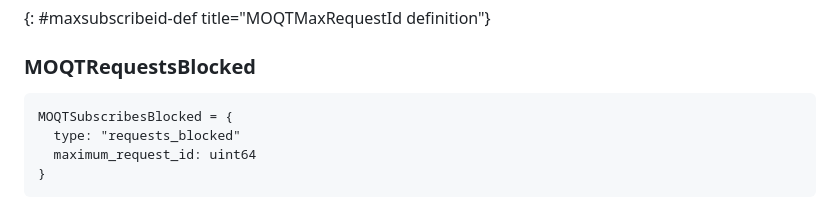
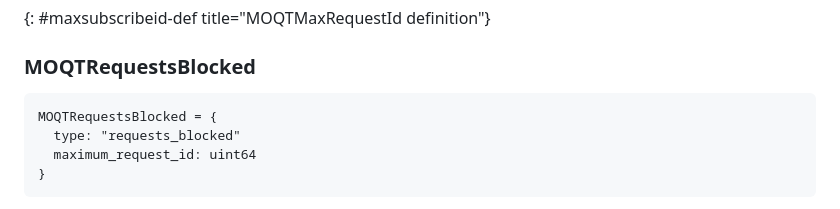
Before and after one commit to LPardue/draft-pardue-moq-qlog-moq-events, a Markdown page: draft-pardue-moq-qlog-moq-events.md, the part around the change. GitHub-like rendering.

Commit message:
Update draft-pardue-moq-qlog-moq-events.md
Co-authored-by: Daniel Fay <40331738+DanielFay22@users.noreply.github.com>

```diff
--- a/draft-pardue-moq-qlog-moq-events.md
+++ b/draft-pardue-moq-qlog-moq-events.md
@@ -1022,7 +1022,7 @@ MOQTMaxRequestId = {
 ### MOQTRequestsBlocked
 
 ~~~ cddl
-MOQTSubscribesBlocked = {
+MOQTRequestsBlocked = {
   type: "requests_blocked"
   maximum_request_id: uint64
 }
```
